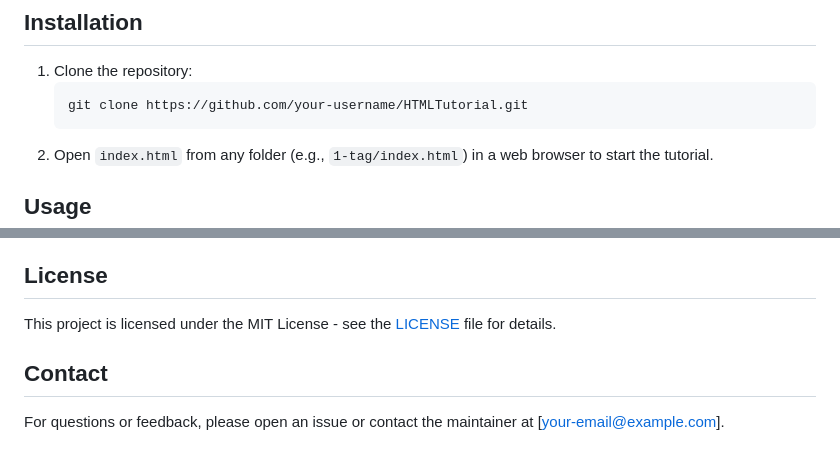
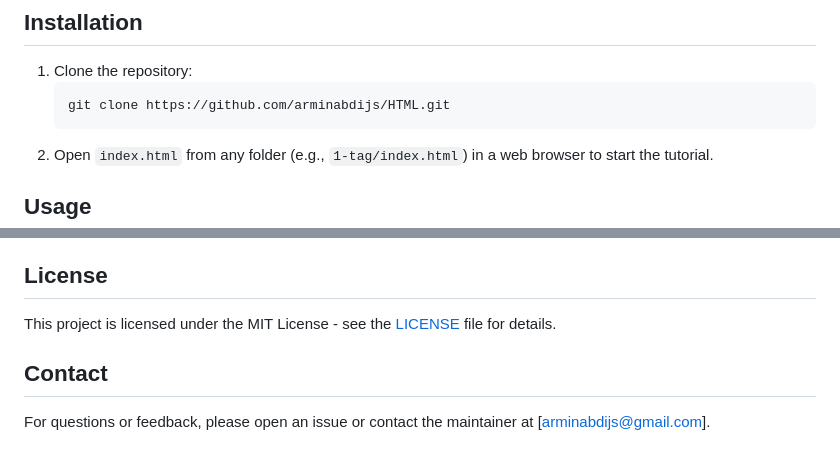
Before and after one commit to arminabdijs/HTML, a Markdown page: README.md, 2 parts joined by grey strips. GitHub-like rendering.

````diff
--- a/README.md
+++ b/README.md
@@ -94,7 +94,7 @@ HTMLTutorial/
 ## Installation
 1. Clone the repository:
    ```bash
-   git clone https://github.com/your-username/HTMLTutorial.git
+   git clone https://github.com/arminabdijs/HTML.git
    ```
 2. Open `index.html` from any folder (e.g., `1-tag/index.html`) in a web browser to start the tutorial.
 
@@ -111,3 +111,3 @@ This project is licensed under the MIT License - see the [LICENSE](LICENSE) file
 
 ## Contact
-For questions or feedback, please open an issue or contact the maintainer at [your-email@example.com].
+For questions or feedback, please open an issue or contact the maintainer at [arminabdijs@gmail.com].
````
Also changed, not shown: other parts of README.md (+1 -1 lines), faREADME.md (+3 -3 lines).
